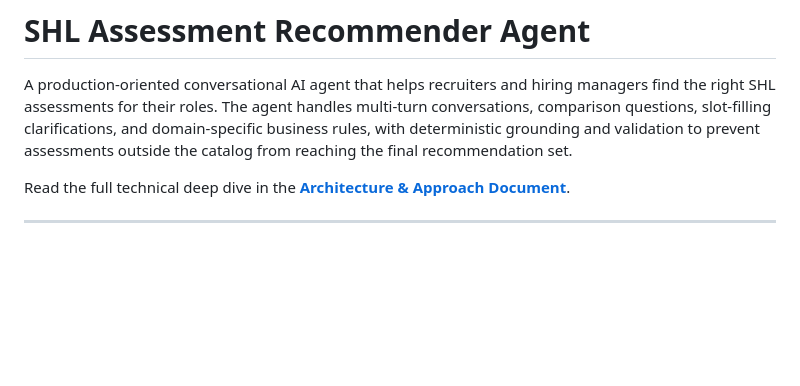
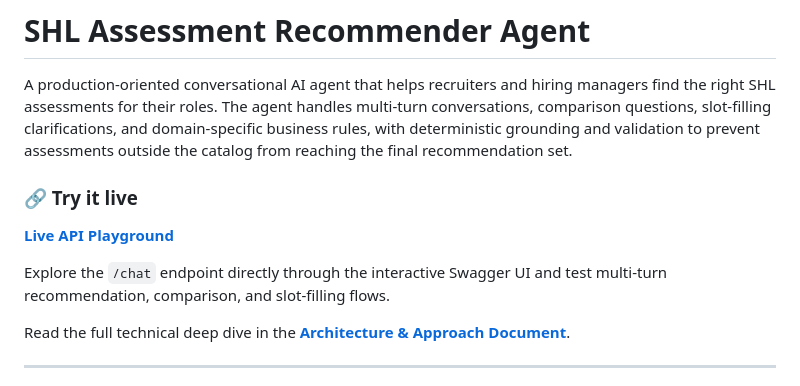
Before and after one commit to Prof-chaos-5/SHL_Recommender, a Markdown page: README.md, the part around the change. GitHub-like rendering; blank space fills up the shorter version.

Commit message:
Enhance README with live API playground section
Added a section for live API playground and documentation links.

```diff
--- a/README.md
+++ b/README.md
@@ -1,6 +1,12 @@
 # SHL Assessment Recommender Agent
 
 A production-oriented conversational AI agent that helps recruiters and hiring managers find the right SHL assessments for their roles. The agent handles multi-turn conversations, comparison questions, slot-filling clarifications, and domain-specific business rules, with deterministic grounding and validation to prevent assessments outside the catalog from reaching the final recommendation set.
+
+### 🔗 Try it live
+
+**[Live API Playground]([YOUR_SWAGGER_URL](https://shl-recommender-k7yn.onrender.com/docs))**
+
+Explore the `/chat` endpoint directly through the interactive Swagger UI and test multi-turn recommendation, comparison, and slot-filling flows.
 
 Read the full technical deep dive in the **[Architecture & Approach Document](APPROACH.md)**.
 
```
